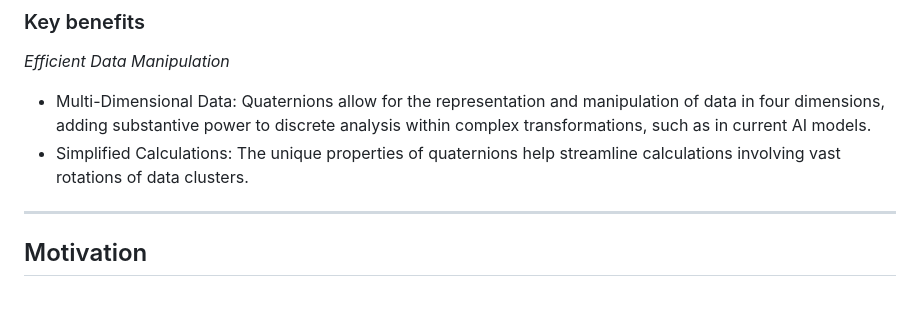
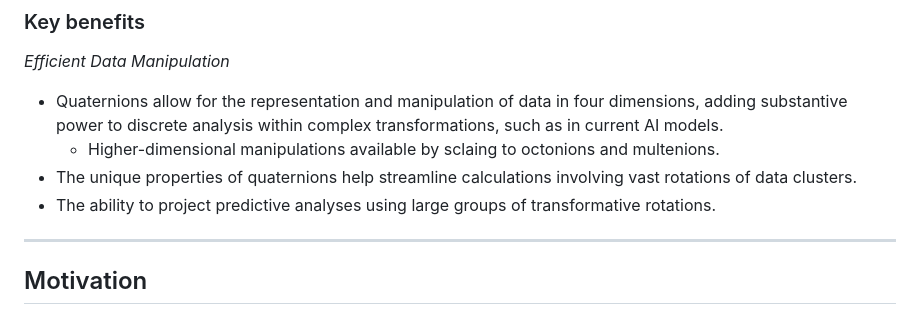
Before and after one commit to cartheur-monographs/quaternion-forth, a Markdown page: README.md, the part around the change. GitHub-like rendering.

Commit message:
Include predictions

```diff
--- a/README.md
+++ b/README.md
@@ -14,8 +14,10 @@ Cayley graph showing the six cycles of multiplication by `i`, `j` and `k`.
 
 _Efficient Data Manipulation_
 
-* Multi-Dimensional Data: Quaternions allow for the representation and manipulation of data in four dimensions, adding substantive power to discrete analysis within complex transformations, such as in current AI models.
-* Simplified Calculations: The unique properties of quaternions help streamline calculations involving vast rotations of data clusters.
+* Quaternions allow for the representation and manipulation of data in four dimensions, adding substantive power to discrete analysis within complex transformations, such as in current AI models.
+  - Higher-dimensional manipulations available by sclaing to octonions and multenions.
+* The unique properties of quaternions help streamline calculations involving vast rotations of data clusters.
+* The ability to project predictive analyses using large groups of transformative rotations.
 
 -----
 
```
